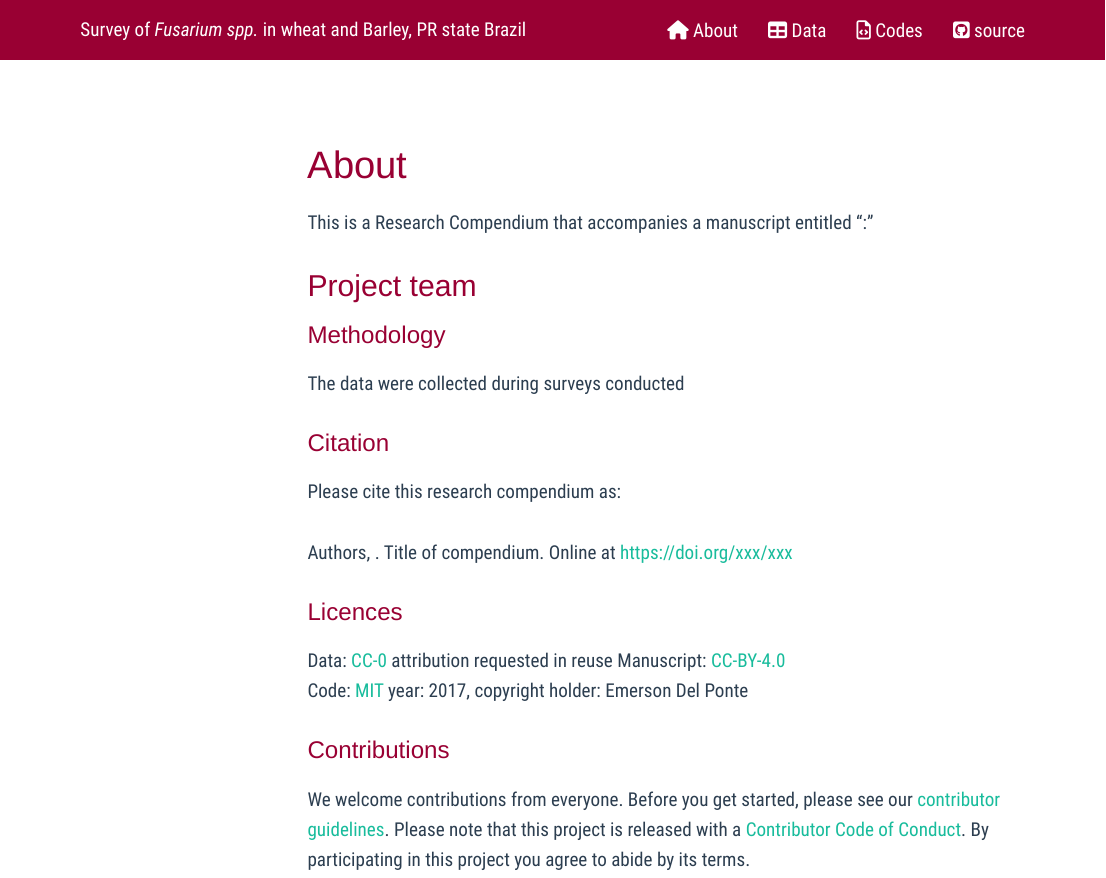
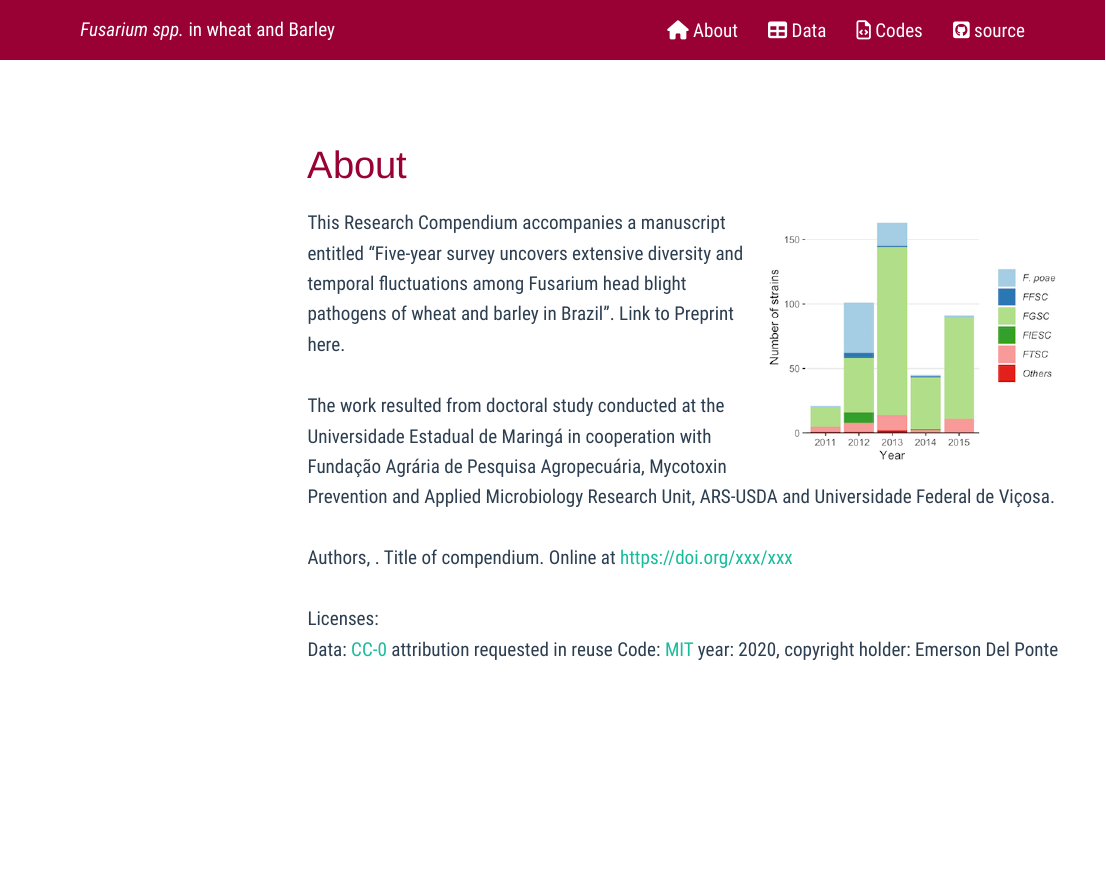
Before and after one commit to emdelponte/paper-Fusarium-PR, an R Markdown document (index.Rmd): the page in a window 1100 px wide, from its top. Rendered offline with R 4.5, knitr and Pandoc, with nearby package versions; menus at the side of the page are left out.

Commit message:
layout change

```diff
--- a/_site.yml
+++ b/_site.yml
@@ -17,7 +17,7 @@ output:
      smooth_scroll: false
 
 navbar:
-  title: Survey of <i>Fusarium spp.</i> in wheat and Barley, PR state Brazil
+  title: <i>Fusarium spp.</i> in wheat and Barley
   right:
   - text: About
     icon: fa fa-home
--- a/index.Rmd
+++ b/index.Rmd
@@ -1,26 +1,11 @@
 % About
+<img src = "figs/cover.png" width =300 align = right>
+This Research Compendium accompanies a manuscript entitled "Five-year survey uncovers extensive diversity and temporal fluctuations among Fusarium head blight pathogens of wheat and barley in Brazil". Link to Preprint here.
 
-This is a Research Compendium that accompanies a manuscript entitled ": "
-
-## Project team
-
-### Methodology
-
-The data were collected during surveys conducted
-
-
-### Citation
-
-Please cite this research compendium as:
+The work resulted from doctoral study conducted at the Universidade Estadual de Maringá in cooperation with Fundação Agrária de Pesquisa Agropecuária, Mycotoxin Prevention and Applied Microbiology Research Unit, ARS-USDA and Universidade Federal de Viçosa.
 
 Authors, . Title of compendium. Online at https://doi.org/xxx/xxx
 
-### Licences
-
+Licenses:
 Data: [CC-0](https://creativecommons.org/publicdomain/zero/1.0/) attribution requested in reuse
-Manuscript: [CC-BY-4.0](https://creativecommons.org/licenses/by/4.0/)
-Code: [MIT](https://opensource.org/licenses/MIT) year: 2017, copyright holder: Emerson Del Ponte
-
-### Contributions
-
-We welcome contributions from everyone. Before you get started, please see our [contributor guidelines](CONTRIBUTING.html). Please note that this project is released with a [Contributor Code of Conduct](CONDUCT.html). By participating in this project you agree to abide by its terms.
+Code: [MIT](https://opensource.org/licenses/MIT) year: 2020, copyright holder: Emerson Del Ponte
```
Also changed, not shown: code.Rmd (+7 -4 lines), figs/cover.png (added), figs/fig1.png, 9 other files.
